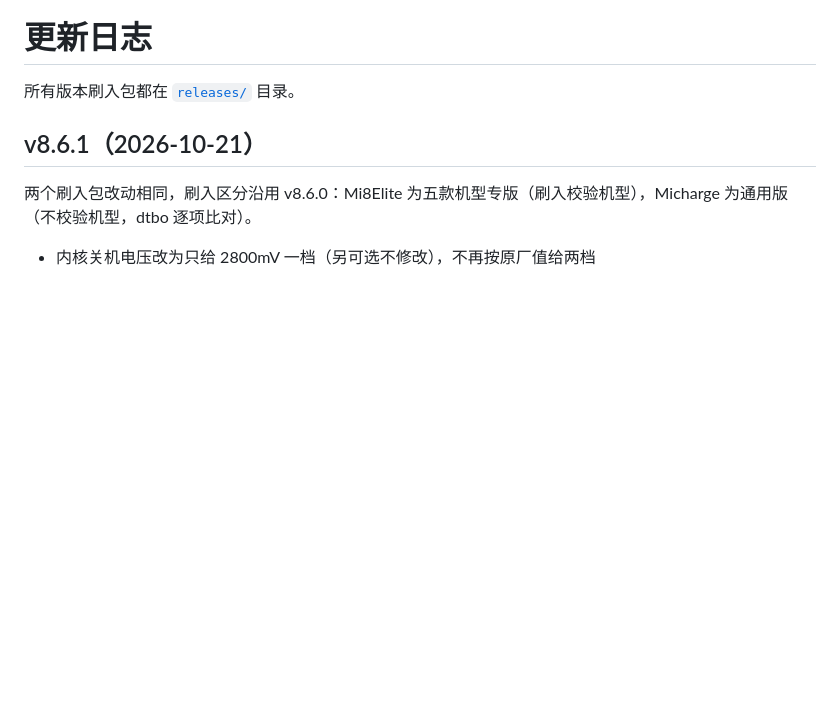
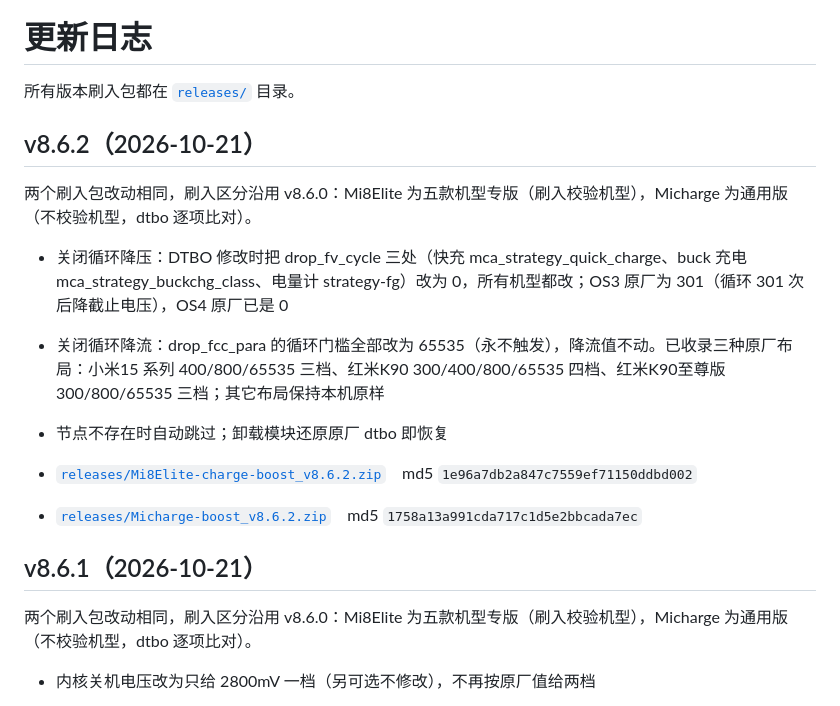
Before and after one commit to aichiyunan/xiaomi-8Elite-charge-boost, a Markdown page: CHANGELOG.md, the part around the change. Rendered like a GitHub page; blank space fills up the shorter version.

Commit message:
CHANGELOG: v8.6.2

```diff
--- a/CHANGELOG.md
+++ b/CHANGELOG.md
@@ -1,6 +1,17 @@
 # 更新日志
 
 所有版本刷入包都在 [`releases/`](releases/) 目录。
+
+## v8.6.2（2026-10-21）
+
+两个刷入包改动相同，刷入区分沿用 v8.6.0：Mi8Elite 为五款机型专版（刷入校验机型），Micharge 为通用版（不校验机型，dtbo 逐项比对）。
+
+- 关闭循环降压：DTBO 修改时把 drop_fv_cycle 三处（快充 mca_strategy_quick_charge、buck 充电 mca_strategy_buckchg_class、电量计 strategy-fg）改为 0，所有机型都改；OS3 原厂为 301（循环 301 次后降截止电压），OS4 原厂已是 0
+- 关闭循环降流：drop_fcc_para 的循环门槛全部改为 65535（永不触发），降流值不动。已收录三种原厂布局：小米15 系列 400/800/65535 三档、红米K90 300/400/800/65535 四档、红米K90至尊版 300/800/65535 三档；其它布局保持本机原样
+- 节点不存在时自动跳过；卸载模块还原原厂 dtbo 即恢复
+
+- [`releases/Mi8Elite-charge-boost_v8.6.2.zip`](releases/Mi8Elite-charge-boost_v8.6.2.zip)　md5 `1e96a7db2a847c7559ef71150ddbd002`
+- [`releases/Micharge-boost_v8.6.2.zip`](releases/Micharge-boost_v8.6.2.zip)　md5 `1758a13a991cda717c1d5e2bbcada7ec`
 
 ## v8.6.1（2026-10-21）
 
```
